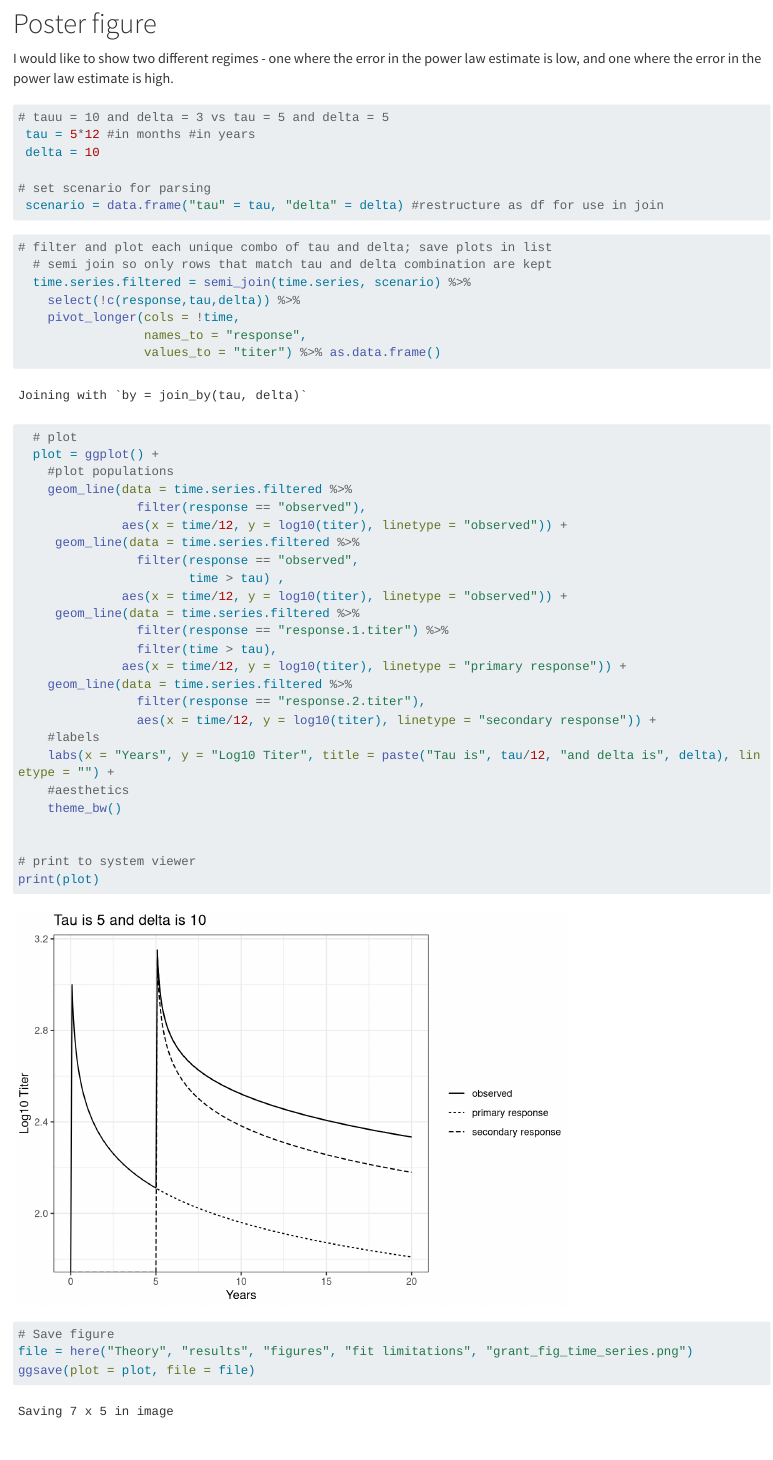
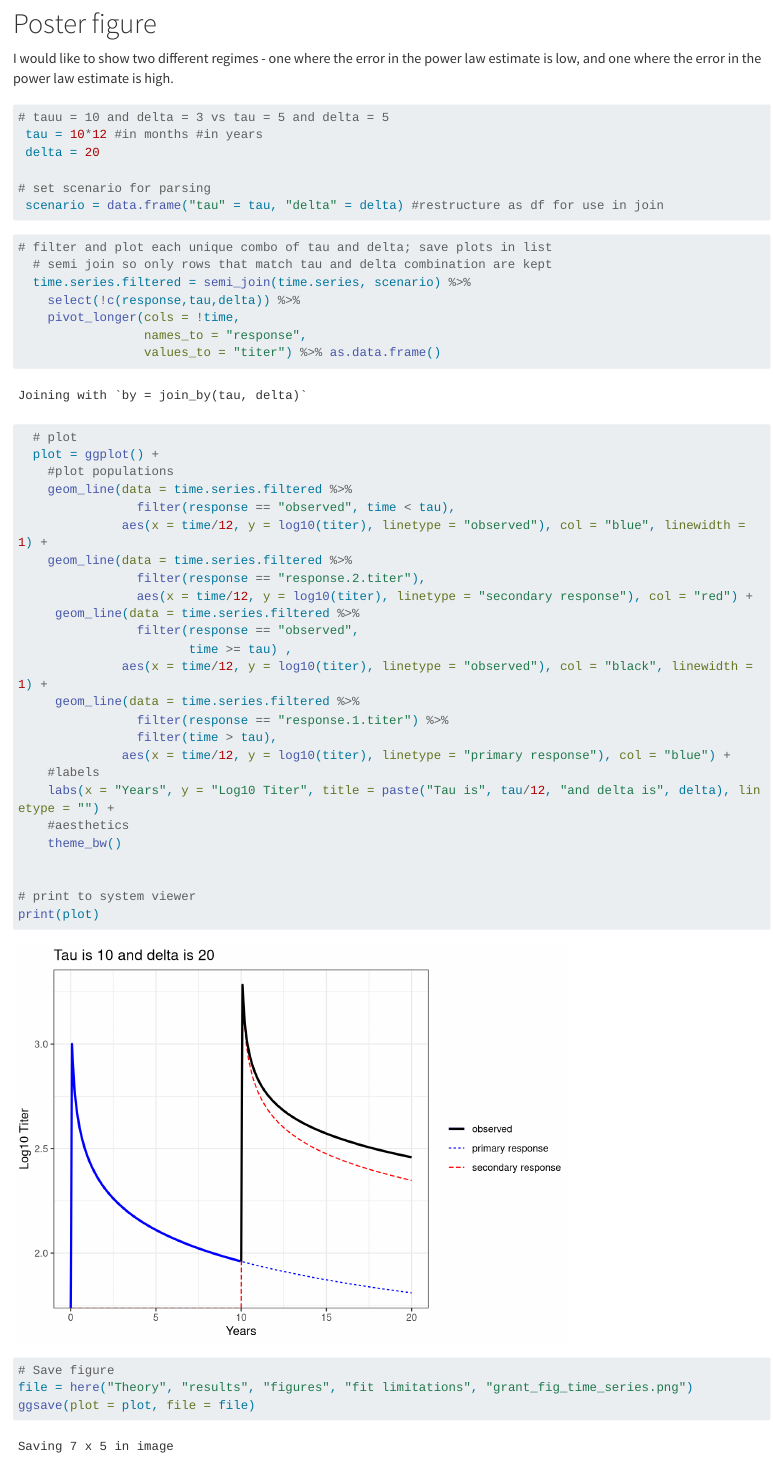
Before and after one commit to CoraHirst/waning_limitations, a Quarto document (Theory/code/generating_data/3_response_figures.qmd): the page in a window 1100 px wide, from 7060 px down. Rendered offline with R 4.5, knitr and Pandoc in place of Quarto, with nearby package versions; long lines of code are wrapped.

````diff
--- a/Theory/code/generating_data/3_response_figures.qmd
+++ b/Theory/code/generating_data/3_response_figures.qmd
@@ -197,8 +197,8 @@
 
 ```{r set-tau-delta}
 # tauu = 10 and delta = 3 vs tau = 5 and delta = 5
- tau = 5*12 #in months #in years
- delta = 10
+ tau = 10*12 #in months #in years
+ delta = 20
 
 # set scenario for parsing
  scenario = data.frame("tau" = tau, "delta" = delta) #restructure as df for use in join
@@ -217,19 +217,19 @@
   plot = ggplot() +
     #plot populations
     geom_line(data = time.series.filtered %>%
-                filter(response == "observed"),
-              aes(x = time/12, y = log10(titer), linetype = "observed")) +
+                filter(response == "observed", time < tau),
+              aes(x = time/12, y = log10(titer), linetype = "observed"), col = "blue", linewidth = 1) +
+    geom_line(data = time.series.filtered %>%
+                filter(response == "response.2.titer"),
+                aes(x = time/12, y = log10(titer), linetype = "secondary response"), col = "red") +
      geom_line(data = time.series.filtered %>%
                 filter(response == "observed",
-                       time > tau) ,
-              aes(x = time/12, y = log10(titer), linetype = "observed")) +
+                       time >= tau) ,
+              aes(x = time/12, y = log10(titer), linetype = "observed"), col = "black", linewidth = 1) +
      geom_line(data = time.series.filtered %>%
                 filter(response == "response.1.titer") %>%
                 filter(time > tau),
-              aes(x = time/12, y = log10(titer), linetype = "primary response")) +
-    geom_line(data = time.series.filtered %>%
-                filter(response == "response.2.titer"),
-                aes(x = time/12, y = log10(titer), linetype = "secondary response")) +
+              aes(x = time/12, y = log10(titer), linetype = "primary response"), col = "blue") +
     #labels
     labs(x = "Years", y = "Log10 Titer", title = paste("Tau is", tau/12, "and delta is", delta), linetype = "") +
     #aesthetics
````
Also changed, not shown: Theory/products/grant_figs/prime_boost_scheme.png (added), Theory/results/figures/fit limitations/example_time_series.png, Theory/results/figures/fit limitations/grant_fig_time_series.png, Theory/results/figures/secondary response dynamics/example_time_series.png, 3 other files.
